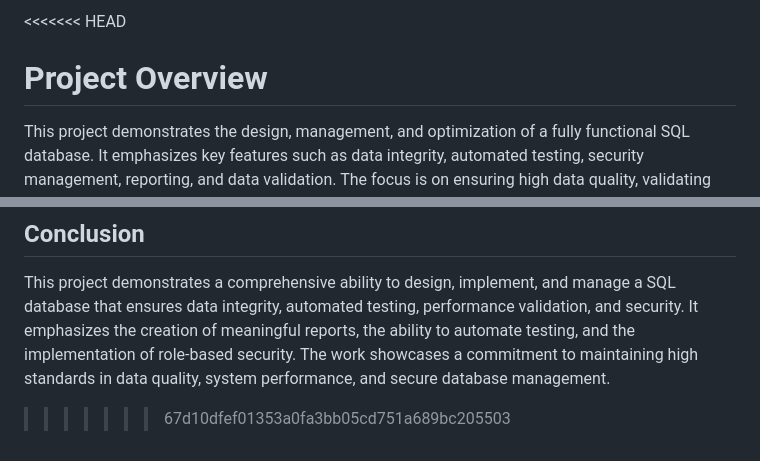
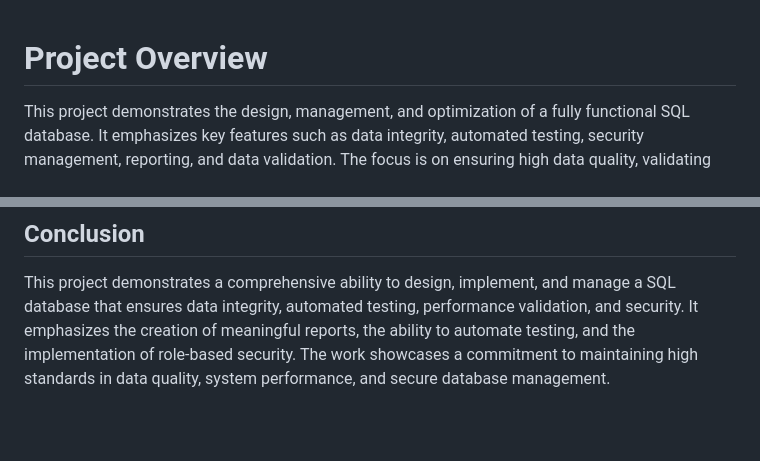
Before and after one commit to JacobV2001/Quality-Assurance, a Markdown page: SQL Database Development and Quality Assurance/README.md, 2 parts joined by grey strips. GitHub-like rendering; blank space fills up the shorter version.

```diff
--- a/SQL Database Development and Quality Assurance/README.md
+++ b/SQL Database Development and Quality Assurance/README.md
@@ -1,4 +1,3 @@
-<<<<<<< HEAD
 # Project Overview
 This project demonstrates the design, management, and optimization of a fully functional SQL database.
 It emphasizes key features such as data integrity, automated testing, security management, reporting, and data validation.
@@ -300,4 +299,3 @@ GRANT student TO bob;
 This project demonstrates a comprehensive ability to design, implement, and manage a SQL database that ensures data integrity, automated testing, performance validation, and security.
 It emphasizes the creation of meaningful reports, the ability to automate testing, and the implementation of role-based security.
 The work showcases a commitment to maintaining high standards in data quality, system performance, and secure database management.
->>>>>>> 67d10dfef01353a0fa3bb05cd751a689bc205503
```
